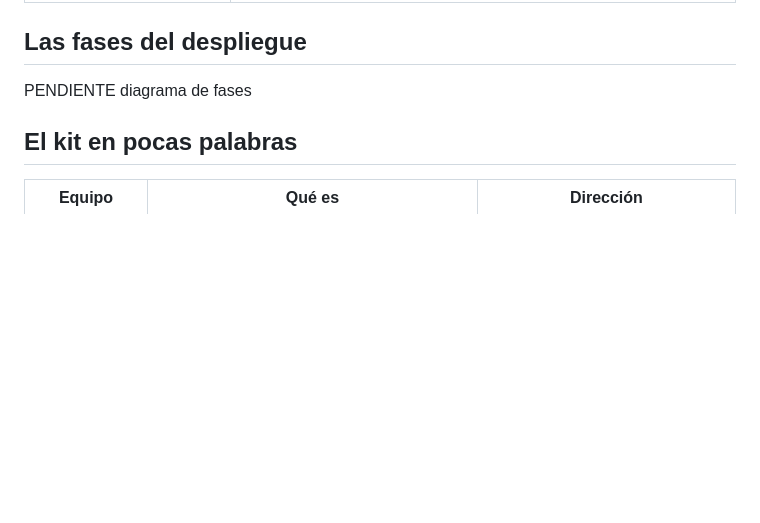
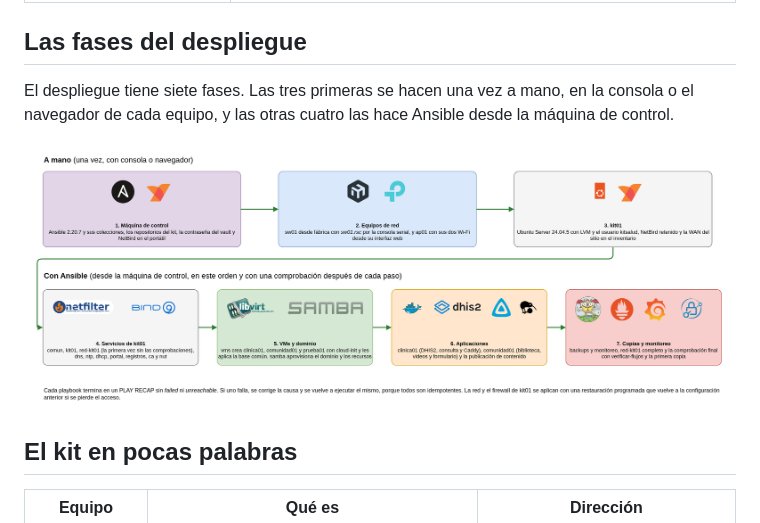
Before and after one commit to kitsalud-movil-plats1/docs, a Markdown page: despliegue/README.md, the part around the change. Drawn GitHub-style; pictures changed too: diagramas/despliegue-fases.png (added); blank space fills up the shorter version.

Commit message:
Agrega los diagramas de fases del despliegue y de dependencias al arrancar

```diff
--- a/despliegue/README.md
+++ b/despliegue/README.md
@@ -20,7 +20,9 @@ Esta guía lleva el kit desde equipos recién sacados de la caja hasta todos sus
 
 ## Las fases del despliegue
 
-PENDIENTE diagrama de fases
+El despliegue tiene siete fases. Las tres primeras se hacen una vez a mano, en la consola o el navegador de cada equipo, y las otras cuatro las hace Ansible desde la máquina de control.
+
+<div class="diagrama"><img src="../diagramas/despliegue-fases.png" alt="Fases del despliegue del kit"></div>
 
 ## El kit en pocas palabras
 
```
Also changed, not shown: despliegue/orden-de-inicio.md (+1 -1 lines), diagramas/dependencias-arranque.png (added), 2 other files.
